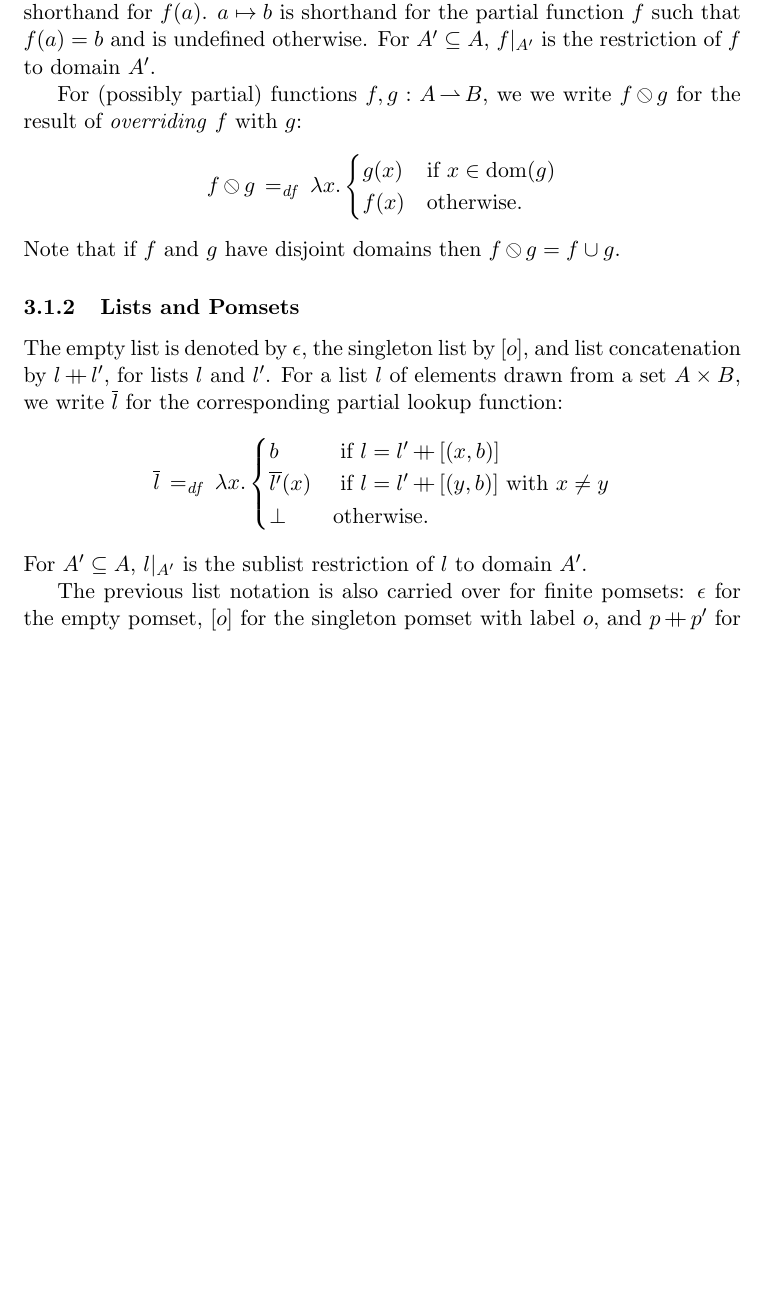
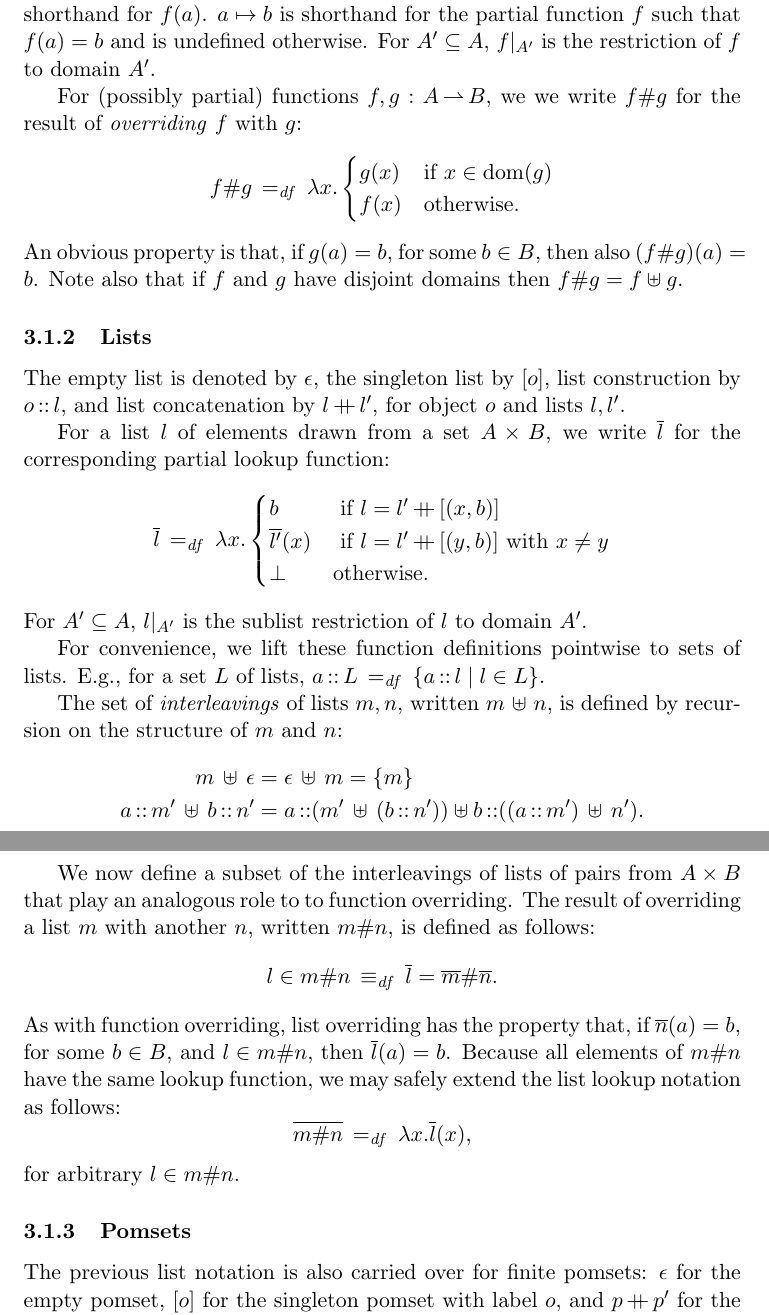
Before and after one commit to iwehrman/Weak-Memory-Local-Reasoning, a LaTeX thesis (dissertation.tex, which reads definitions.tex, notation.tex): part of page 6 of 45 before the commit and two parts of pages 6 and 7 of 46 after it, the two joined at a grey line, cut so that both start at the same text, the shorter picture padded with empty space. Compiled offline with pdfLaTeX.

Commit message:
list overriding

```diff
--- a/definitions.tex
+++ b/definitions.tex
@@ -206,3 +206,5 @@
 \newcommand{\locked}[1]{\ensuremath{\mathit{locked}(#1)}}
 
 \newcommand{\taurefines}{\ensuremath{\preceq}}
+
+\newcommand{\complete}[1]{\ensuremath{\mathit{complete}(#1)}}
--- a/dissertation.tex
+++ b/dissertation.tex
@@ -100,15 +101,29 @@ For a (possibly partial) function $f : A \pfun B$ and $a \in A$ and $b \in B$, w
 For (possibly partial) functions $f,g : A \pfun B$, we we write $f \override g$ for the result of \emph{overriding} $f$ with $g$: \[ f \override g \eqdef \lambda x . \begin{cases}
 	g(x) & \text{if $x \in \dom{g}$} \\
 	f(x) & \text{otherwise.}
-\end{cases} \] Note that if $f$ and $g$ have disjoint domains then $f \override g = f \cup g$.
+\end{cases} \] An obvious property is that, if $g(a) = b$, for some $b \in B$, then also $(f \override g)(a) = b$. Note also that if $f$ and $g$ have disjoint domains then $f \override g = f \uplus g$.
 
-\subsubsection{Lists and Pomsets}
+\subsubsection{Lists}
+\label{sec:lists}
 
-The empty list is denoted by $\lnil$, the singleton list by $\lsingle{o}$, and list concatenation by $l \lapp l'$, for lists $l$ and $l'$. For a list $l$ of elements drawn from a set $A \times B$, we write $\funof{l}$ for the corresponding partial lookup function: \[ \funof{l} \eqdef \lambda x .\begin{cases}
+The empty list is denoted by $\lnil$, the singleton list by $\lsingle{o}$, list construction by $o \lcons l$, and list concatenation by $l \lapp l'$, for object $o$ and lists $l,l'$.
+
+For a list $l$ of elements drawn from a set $A \times B$, we write $\funof{l}$ for the corresponding partial lookup function: \[ \funof{l} \eqdef \lambda x .\begin{cases}
 	b &\text{ if $l = l' \lapp \lsingle{(x,b)}$}\\
 	\funof{l'}(x) &\text{ if $l = l' \lapp \lsingle{(y,b)}$ with $x \neq y$}\\
 	\bot & \text{otherwise.}
 \end{cases}\] For $A' \subseteq A$, $\restrict{l}{A'}$ is the sublist restriction of $l$ to domain $A'$.
+
+For convenience, we lift these function definitions pointwise to sets of lists. E.g., for a set $L$ of lists, $a \lcons L \eqdef \setof{a \lcons l}{l \in L}$.
+
+The set of \emph{interleavings} of lists $m,n$, written $m \merge n$, is defined by recursion on the structure of $m$ and $n$: \begin{align*}
+	m \merge \lnil & = \lnil \merge m = \set{m} \\
+	a \lcons m' \merge b \lcons n' & = a \lcons (m' \merge (b\lcons n')) \uplus b \lcons ((a \lcons m') \merge n').
+\end{align*}
+
+We now define a subset of the interleavings of lists of pairs from $A \times B$ that play an analogous role to to function overriding. The result of overriding a list $m$ with another $n$, written $m \override n$, is defined as follows: \[ l \in m \override n \iffdef \funof{l} = \funof{m} \override \funof{n}.\] As with function overriding, list overriding has the property that, if $\funof{n}(a) = b$, for some $b \in B$, and $l \in m \override n$, then $\funof{l}(a) = b$. Because all elements of $m \override n$ have the same lookup function, we may safely extend the list lookup notation as follows: \[ \funof{m \override n} \eqdef \lambda x . \funof{l}(x),\] for arbitrary $l \in m \override n$.
+
+\subsubsection{Pomsets}
 
 The previous list notation is also carried over for finite pomsets: $\lnil$ for the empty pomset, $\lsingle{o}$ for the singleton pomset with label $o$, and $p \lapp p'$ for the concatenation of pomsets $p$ and $p'$. We additionally write $p \uplus p'$ for the additive union of pomsets. In contrast to the corresponding operations on partially ordered sets, these operations are total.\footnote{I assume the reader has basic familiarity with pomsets; the definition of these operations is presented nicely in \cite{DBLP:conf/icdt/GrumbachM95}.}
 
--- a/notation.tex
+++ b/notation.tex
@@ -98,9 +98,10 @@
 \newcommand{\invimage}[2]{\ensuremath{#1^{-1}\left[#2\right]}}
 
 \newcommand{\lift}[1]{\ensuremath{\mathit{lift}_{#1}}}
-\renewcommand{\merge}{\ensuremath{\,\#\,}}
+\renewcommand{\merge}{\ensuremath{\,\uplus\,}}
 
-\newcommand{\override}{\reflectbox{\rotatebox[origin=c]{180}{\ensuremath{\,\oslash\,}}}}
+% \newcommand{\override}{\reflectbox{\rotatebox[origin=c]{180}{\ensuremath{\,\oslash\,}}}}
+\newcommand{\override}{\ensuremath{\#}}
 
 \newcommand{\sentails}{\ensuremath{\,\models\,}}
 \newcommand{\sequiv}{\ensuremath{\,\equiv\,}}
```
Also changed, not shown: dissertation.tex (1 more changed lines).
